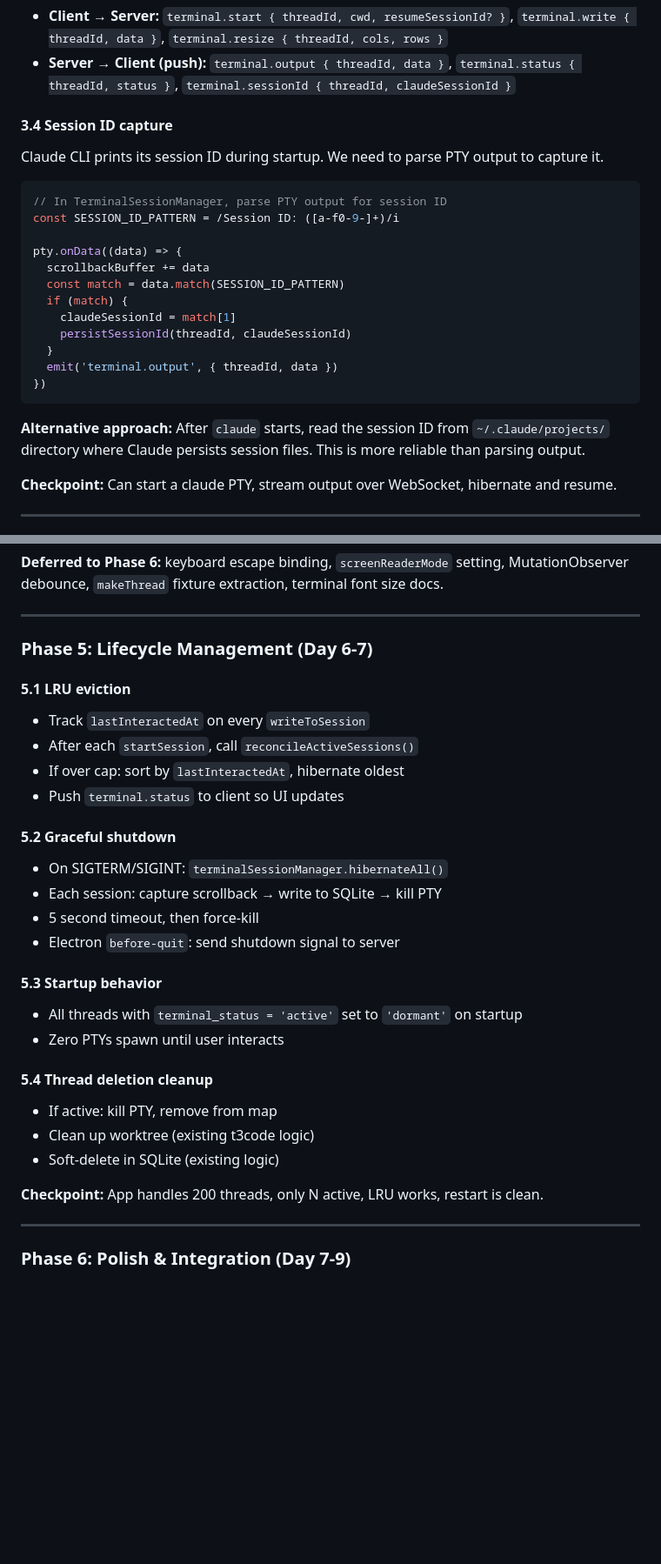
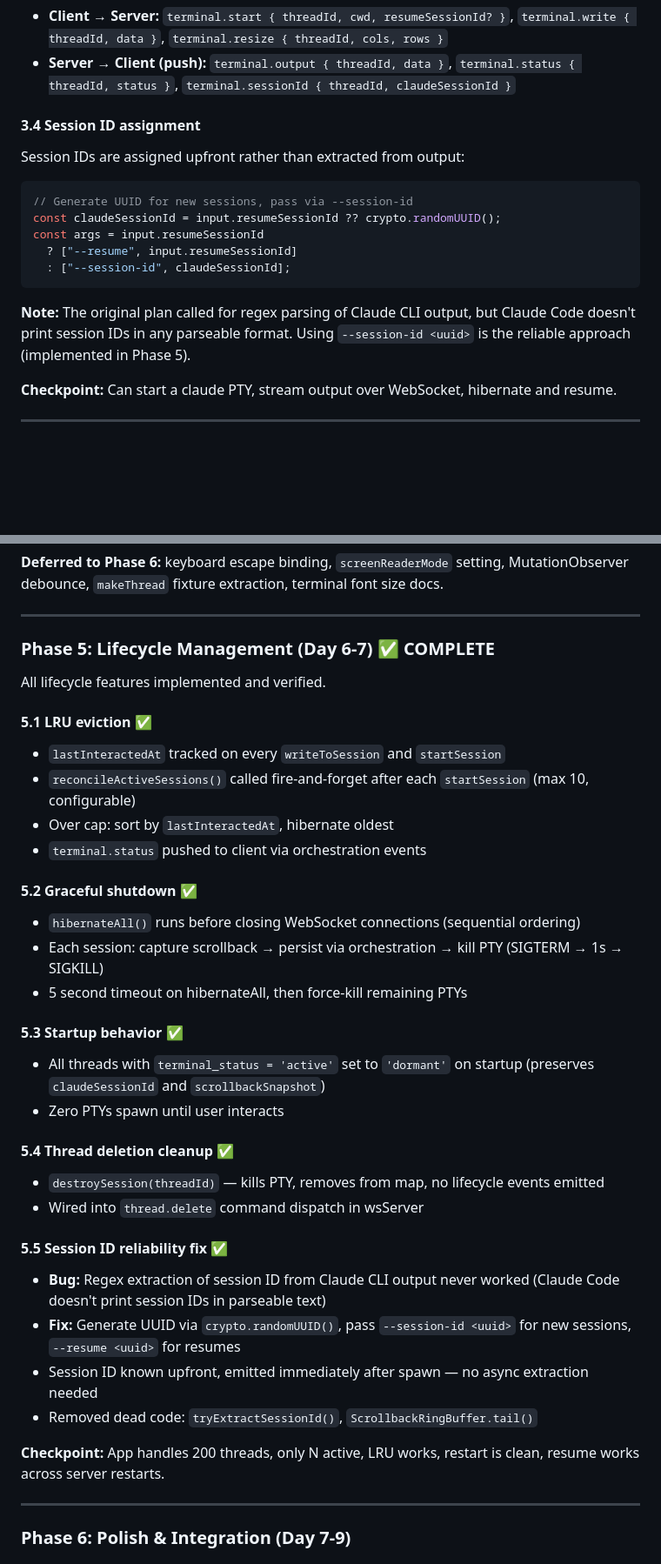
Before and after one commit to Kaldy14/clui, a Markdown page: PLAN.md, 2 parts joined by grey strips. Shown at 87% size. Drawn GitHub-style; blank space fills up the shorter version.

Commit message:
Document Phase 5 completion in SESSION.md and PLAN.md
- Phase 5 marked complete with detailed changelog
- Session ID approach updated: --session-id <uuid> instead of regex extraction
- PLAN.md Phase 3.4 updated to reflect actual implementation
- How to Continue updated to point to Phase 6

````diff
--- a/PLAN.md
+++ b/PLAN.md
@@ -277,26 +277,19 @@ The transport protocol:
 - **Client → Server:** `terminal.start { threadId, cwd, resumeSessionId? }`, `terminal.write { threadId, data }`, `terminal.resize { threadId, cols, rows }`
 - **Server → Client (push):** `terminal.output { threadId, data }`, `terminal.status { threadId, status }`, `terminal.sessionId { threadId, claudeSessionId }`
 
-#### 3.4 Session ID capture
+#### 3.4 Session ID assignment
 
-Claude CLI prints its session ID during startup. We need to parse PTY output to capture it.
+Session IDs are assigned upfront rather than extracted from output:
 
 ```typescript
-// In TerminalSessionManager, parse PTY output for session ID
-const SESSION_ID_PATTERN = /Session ID: ([a-f0-9-]+)/i
-
-pty.onData((data) => {
-  scrollbackBuffer += data
-  const match = data.match(SESSION_ID_PATTERN)
-  if (match) {
-    claudeSessionId = match[1]
-    persistSessionId(threadId, claudeSessionId)
-  }
-  emit('terminal.output', { threadId, data })
-})
+// Generate UUID for new sessions, pass via --session-id
+const claudeSessionId = input.resumeSessionId ?? crypto.randomUUID();
+const args = input.resumeSessionId
+  ? ["--resume", input.resumeSessionId]
+  : ["--session-id", claudeSessionId];
 ```
 
-**Alternative approach:** After `claude` starts, read the session ID from `~/.claude/projects/` directory where Claude persists session files. This is more reliable than parsing output.
+**Note:** The original plan called for regex parsing of Claude CLI output, but Claude Code doesn't print session IDs in any parseable format. Using `--session-id <uuid>` is the reliable approach (implemented in Phase 5).
 
 **Checkpoint:** Can start a claude PTY, stream output over WebSocket, hibernate and resume.
 
@@ -396,34 +389,36 @@ New status mapping:
 
 ---
 
-### Phase 5: Lifecycle Management (Day 6-7)
+### Phase 5: Lifecycle Management (Day 6-7) ✅ COMPLETE
 
-#### 5.1 LRU eviction
+All lifecycle features implemented and verified.
 
-- Track `lastInteractedAt` on every `writeToSession`
-- After each `startSession`, call `reconcileActiveSessions()`
-- If over cap: sort by `lastInteractedAt`, hibernate oldest
-- Push `terminal.status` to client so UI updates
+#### 5.1 LRU eviction ✅
+- `lastInteractedAt` tracked on every `writeToSession` and `startSession`
+- `reconcileActiveSessions()` called fire-and-forget after each `startSession` (max 10, configurable)
+- Over cap: sort by `lastInteractedAt`, hibernate oldest
+- `terminal.status` pushed to client via orchestration events
 
-#### 5.2 Graceful shutdown
+#### 5.2 Graceful shutdown ✅
+- `hibernateAll()` runs before closing WebSocket connections (sequential ordering)
+- Each session: capture scrollback → persist via orchestration → kill PTY (SIGTERM → 1s → SIGKILL)
+- 5 second timeout on hibernateAll, then force-kill remaining PTYs
 
-- On SIGTERM/SIGINT: `terminalSessionManager.hibernateAll()`
-- Each session: capture scrollback → write to SQLite → kill PTY
-- 5 second timeout, then force-kill
-- Electron `before-quit`: send shutdown signal to server
-
-#### 5.3 Startup behavior
-
-- All threads with `terminal_status = 'active'` set to `'dormant'` on startup
+#### 5.3 Startup behavior ✅
+- All threads with `terminal_status = 'active'` set to `'dormant'` on startup (preserves `claudeSessionId` and `scrollbackSnapshot`)
 - Zero PTYs spawn until user interacts
 
-#### 5.4 Thread deletion cleanup
+#### 5.4 Thread deletion cleanup ✅
+- `destroySession(threadId)` — kills PTY, removes from map, no lifecycle events emitted
+- Wired into `thread.delete` command dispatch in wsServer
 
-- If active: kill PTY, remove from map
-- Clean up worktree (existing t3code logic)
-- Soft-delete in SQLite (existing logic)
+#### 5.5 Session ID reliability fix ✅
+- **Bug:** Regex extraction of session ID from Claude CLI output never worked (Claude Code doesn't print session IDs in parseable text)
+- **Fix:** Generate UUID via `crypto.randomUUID()`, pass `--session-id <uuid>` for new sessions, `--resume <uuid>` for resumes
+- Session ID known upfront, emitted immediately after spawn — no async extraction needed
+- Removed dead code: `tryExtractSessionId()`, `ScrollbackRingBuffer.tail()`
 
-**Checkpoint:** App handles 200 threads, only N active, LRU works, restart is clean.
+**Checkpoint:** App handles 200 threads, only N active, LRU works, restart is clean, resume works across server restarts.
 
 ---
 
````
Also changed, not shown: SESSION.md (+30 -8 lines).
